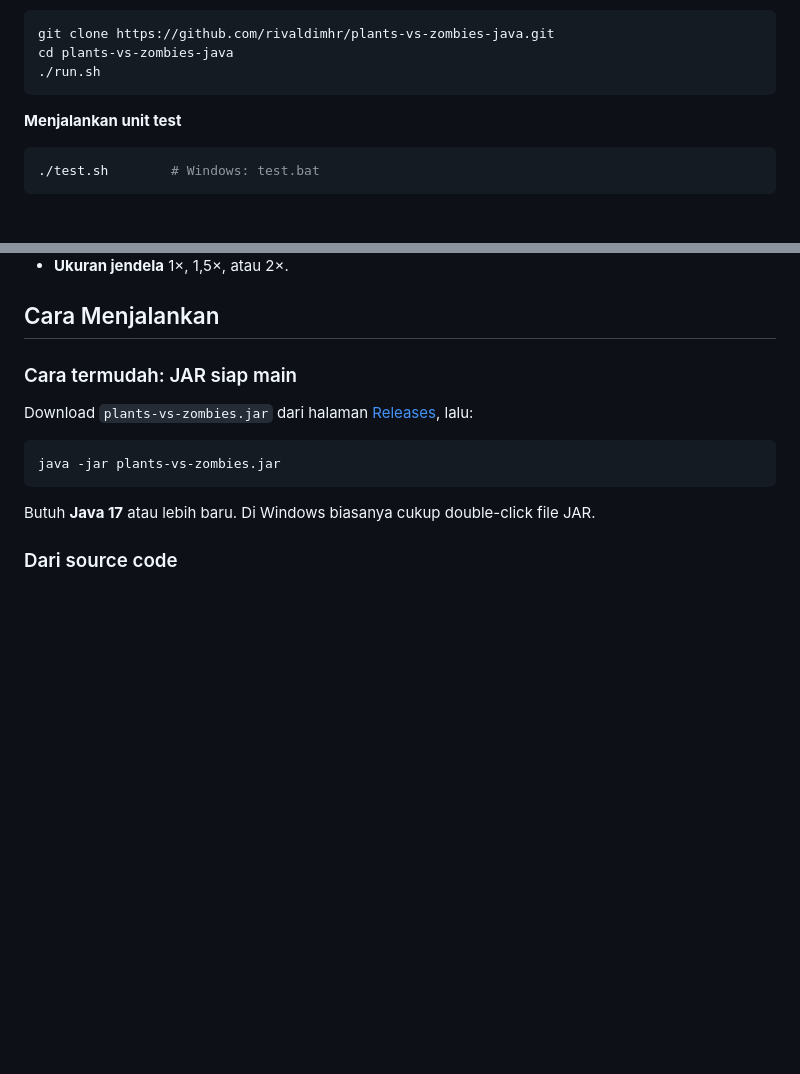
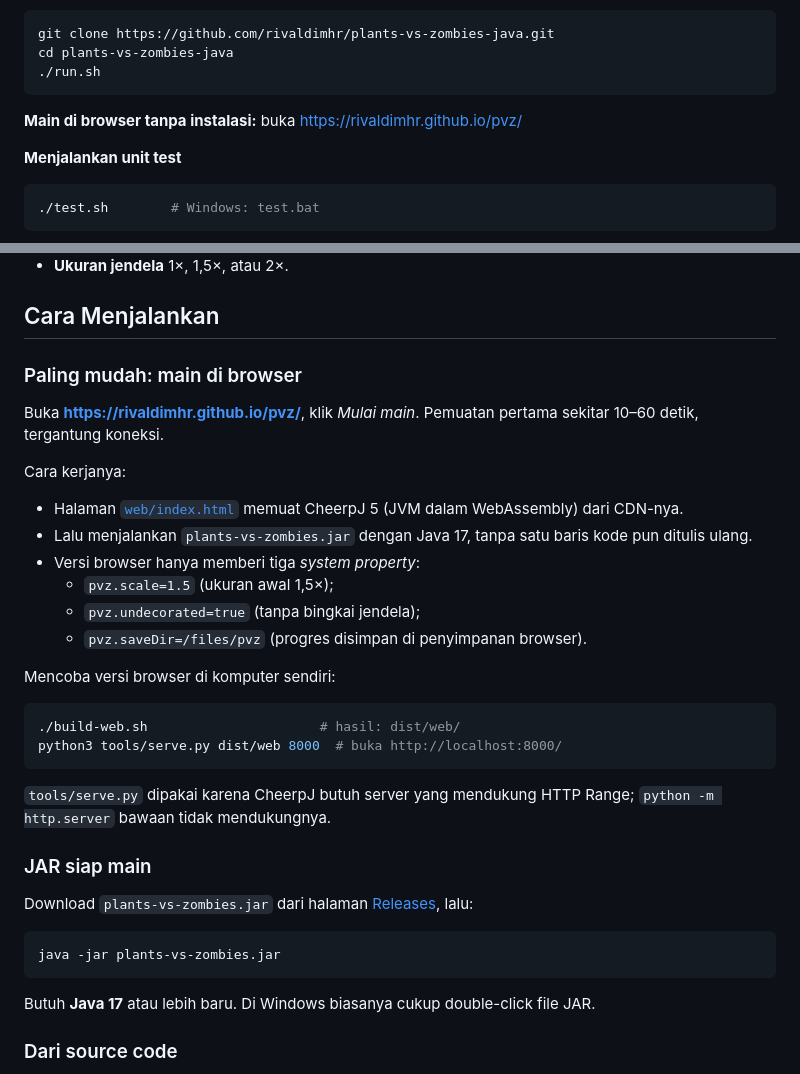
Before and after one commit to rivaldimhr/plants-vs-zombies-java, a Markdown page: README.md, 2 parts joined by grey strips. Drawn GitHub-style; blank space fills up the shorter version.

````diff
--- a/README.md
+++ b/README.md
@@ -29,6 +36,8 @@ git clone https://github.com/rivaldimhr/plants-vs-zombies-java.git
 cd plants-vs-zombies-java
 ./run.sh
 ```
+
+**Main di browser tanpa instalasi:** buka https://rivaldimhr.github.io/pvz/
 
 **Menjalankan unit test**
 ```sh
@@ -69,7 +78,28 @@ Detail lengkap (perintah manual, IDE, troubleshooting) ada di bagian [Cara Menja
 
 ## Cara Menjalankan
 
-### Cara termudah: JAR siap main
+### Paling mudah: main di browser
+
+Buka **https://rivaldimhr.github.io/pvz/**, klik *Mulai main*. Pemuatan pertama sekitar 10–60 detik, tergantung koneksi.
+
+Cara kerjanya:
+- Halaman [`web/index.html`](web/index.html) memuat CheerpJ 5 (JVM dalam WebAssembly) dari CDN-nya.
+- Lalu menjalankan `plants-vs-zombies.jar` dengan Java 17, tanpa satu baris kode pun ditulis ulang.
+- Versi browser hanya memberi tiga *system property*:
+  - `pvz.scale=1.5` (ukuran awal 1,5×);
+  - `pvz.undecorated=true` (tanpa bingkai jendela);
+  - `pvz.saveDir=/files/pvz` (progres disimpan di penyimpanan browser).
+
+Mencoba versi browser di komputer sendiri:
+
+```sh
+./build-web.sh                      # hasil: dist/web/
+python3 tools/serve.py dist/web 8000  # buka http://localhost:8000/
+```
+
+`tools/serve.py` dipakai karena CheerpJ butuh server yang mendukung HTTP Range; `python -m http.server` bawaan tidak mendukungnya.
+
+### JAR siap main
 
 Download `plants-vs-zombies.jar` dari halaman [Releases](https://github.com/rivaldimhr/plants-vs-zombies-java/releases), lalu:
 
````
Also changed, not shown: other parts of README.md (+33 -4 lines).
